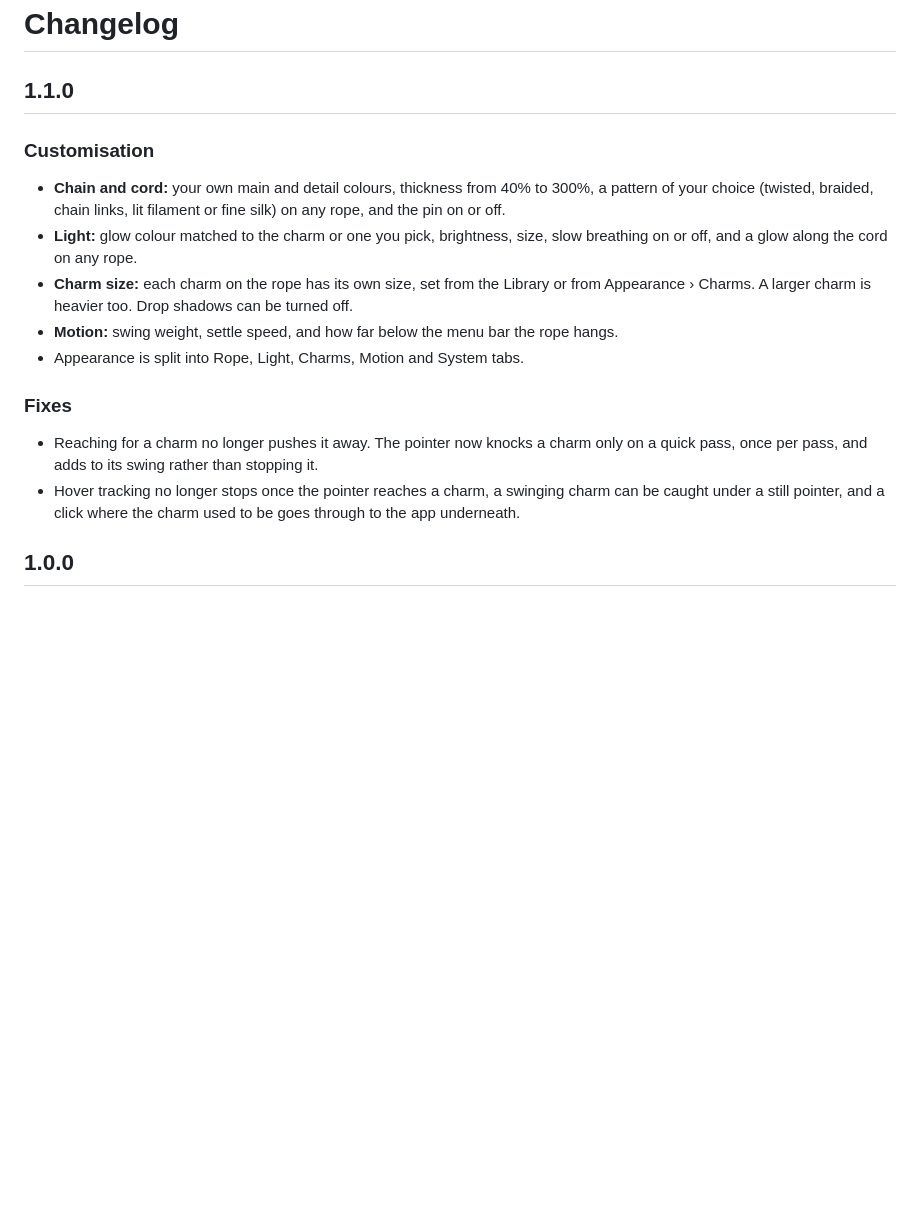
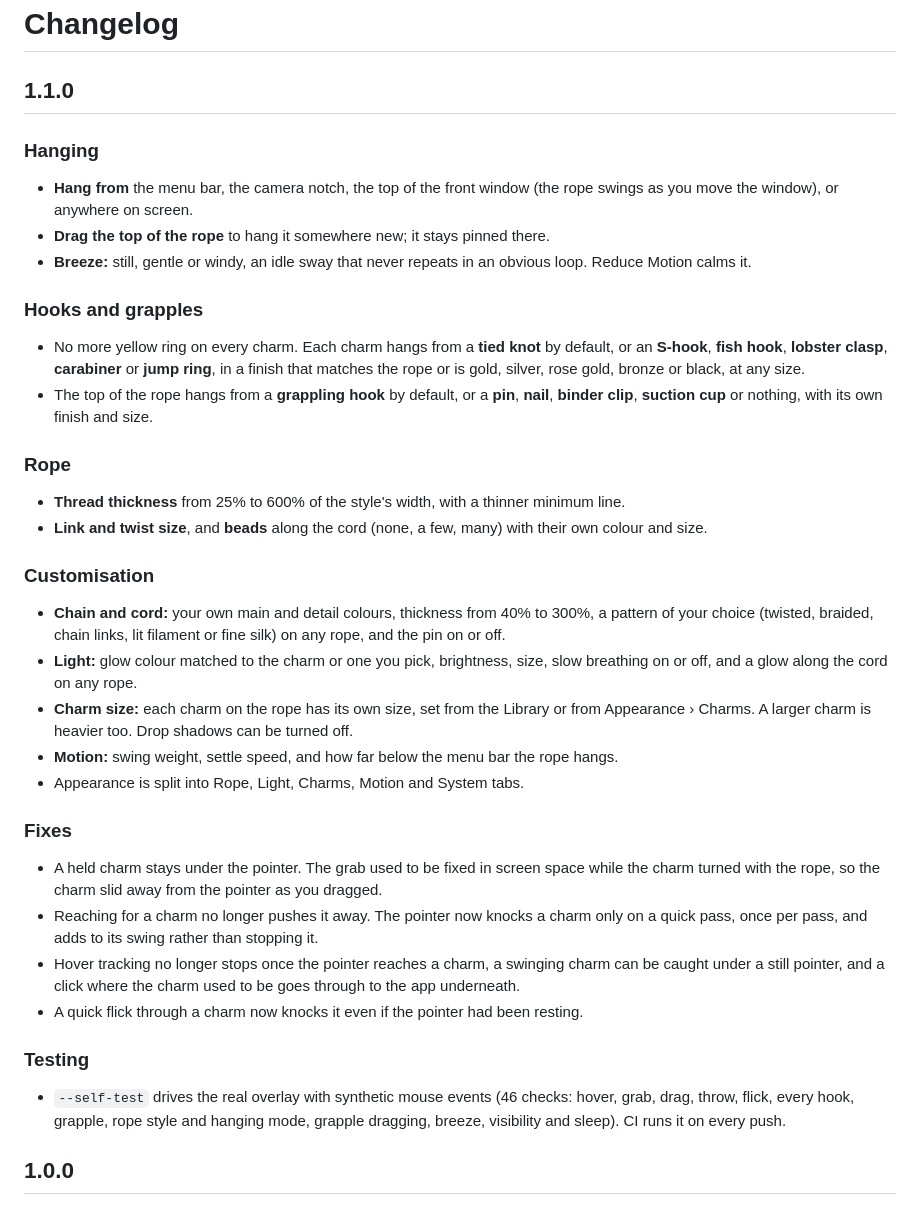
Before and after one commit to Patlu29/hanging-charms-macos, a Markdown page: CHANGELOG.md, the part around the change. Rendered like a GitHub page; blank space fills up the shorter version.

```diff
--- a/CHANGELOG.md
+++ b/CHANGELOG.md
@@ -1,6 +1,25 @@
 # Changelog
 
 ## 1.1.0
+
+### Hanging
+- **Hang from** the menu bar, the camera notch, the top of the front window (the rope
+  swings as you move the window), or anywhere on screen.
+- **Drag the top of the rope** to hang it somewhere new; it stays pinned there.
+- **Breeze:** still, gentle or windy, an idle sway that never repeats in an obvious loop.
+  Reduce Motion calms it.
+
+### Hooks and grapples
+- No more yellow ring on every charm. Each charm hangs from a **tied knot** by default,
+  or an **S-hook**, **fish hook**, **lobster clasp**, **carabiner** or **jump ring**, in a
+  finish that matches the rope or is gold, silver, rose gold, bronze or black, at any size.
+- The top of the rope hangs from a **grappling hook** by default, or a **pin**, **nail**,
+  **binder clip**, **suction cup** or nothing, with its own finish and size.
+
+### Rope
+- **Thread thickness** from 25% to 600% of the style's width, with a thinner minimum line.
+- **Link and twist size**, and **beads** along the cord (none, a few, many) with their own
+  colour and size.
 
 ### Customisation
 - **Chain and cord:** your own main and detail colours, thickness from 40% to 300%, a
@@ -14,11 +33,19 @@
 - Appearance is split into Rope, Light, Charms, Motion and System tabs.
 
 ### Fixes
+- A held charm stays under the pointer. The grab used to be fixed in screen space while
+  the charm turned with the rope, so the charm slid away from the pointer as you dragged.
 - Reaching for a charm no longer pushes it away. The pointer now knocks a charm only on a
   quick pass, once per pass, and adds to its swing rather than stopping it.
 - Hover tracking no longer stops once the pointer reaches a charm, a swinging charm can
   be caught under a still pointer, and a click where the charm used to be goes through
   to the app underneath.
+- A quick flick through a charm now knocks it even if the pointer had been resting.
+
+### Testing
+- `--self-test` drives the real overlay with synthetic mouse events (46 checks: hover,
+  grab, drag, throw, flick, every hook, grapple, rope style and hanging mode, grapple
+  dragging, breeze, visibility and sleep). CI runs it on every push.
 
 ## 1.0.0
 
```
Also changed, not shown: README.md (+24 -4 lines), Docs/media/catalogue.png, Docs/media/customised.png, Docs/media/hooks.png (added), 9 other files.
